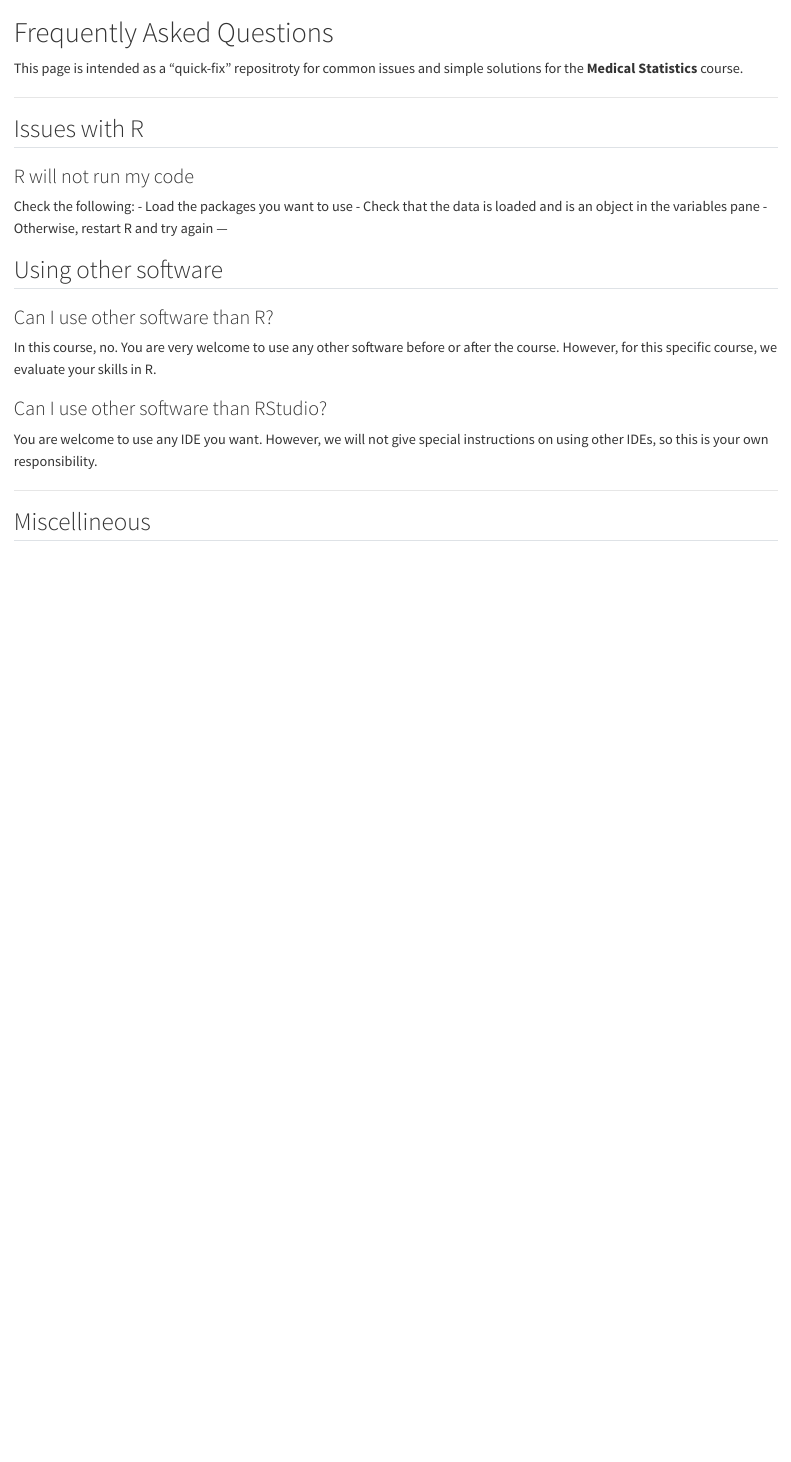
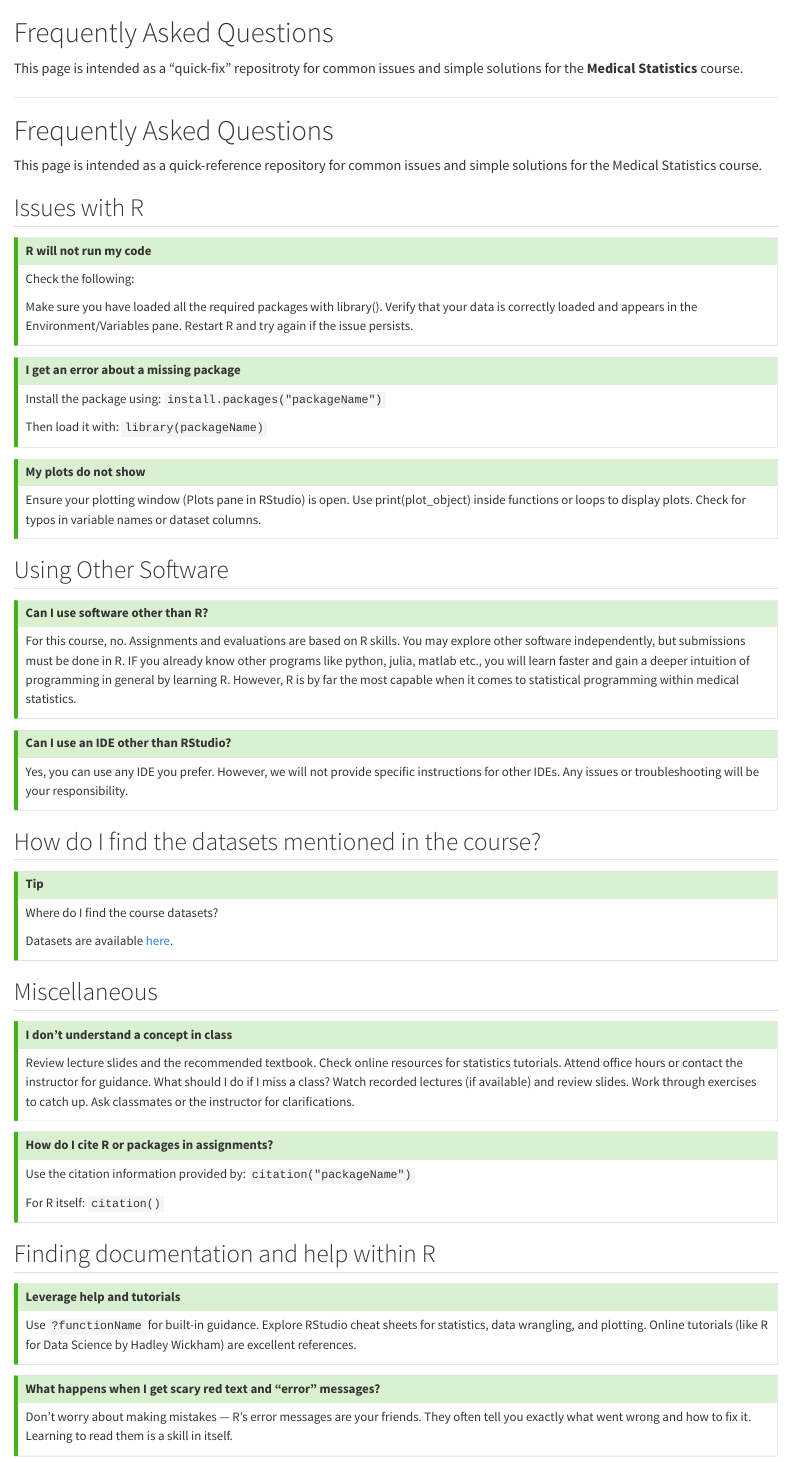
Before and after one commit to DanMazJen/medicinsk-statistik, a Quarto document (appendix/fqa.qmd): the page in a window 1100 px wide, from its top. Rendered offline with R 4.5, knitr and Pandoc in place of Quarto, with nearby package versions; drawn as R Markdown's standard HTML page in place of the format the file asks for.

Commit message:
added FQA section

```diff
--- a/_quarto.yml
+++ b/_quarto.yml
@@ -53,10 +53,10 @@ book:
   appendices:
     - appendix/for-teachers.qmd
     - appendix/references.qmd
+    - appendix/fqa.qmd
     - CHANGELOG.md
     - CONTRIBUTING.md
     - LICENSE.md
-    - fqa.qmd
   page-footer:
     center:
       - text: "License: CC BY 4.0 {{< fa brands creative-commons >}} {{< fa brands creative-commons-by >}}"
--- a/appendix/fqa.qmd
+++ b/appendix/fqa.qmd
@@ -5,26 +5,118 @@ This page is intended as a "quick-fix" repositroty for common issues and simple
 
 ---
 
+
+# Frequently Asked Questions
+
+This page is intended as a quick-reference repository for common issues and simple solutions for the Medical Statistics course.
+
+
 ## Issues with R
 
-### R will not run my code
+::: {#tip-runissue .callout-tip collapse="true"}
+
+## R will not run my code
 
 Check the following:
-    -   Load the packages you want to use
-    -   Check that the data is loaded and is an object in the variables pane
-    -   Otherwise, restart R and try again
----
 
-## Using other software
+Make sure you have loaded all the required packages with library().
+Verify that your data is correctly loaded and appears in the Environment/Variables pane.
+Restart R and try again if the issue persists.
 
-### Can I use other software than R?
+:::
 
-In this course, no. You are very welcome to use any other software before or after the course. However, for this specific course, we evaluate your skills in R.
+::: {#tip-mispackage .callout-tip collapse="true"}
 
-### Can I use other software than RStudio?
+# I get an error about a missing package
 
-You are welcome to use any IDE you want. However, we will not give special instructions on using other IDEs, so this is your own responsibility.
+Install the package using:
+`install.packages("packageName")`
 
----
+Then load it with:
+`library(packageName)`
+:::
 
-## Miscellineous
+::: {#tip-plotshow .callout-tip collapse="true"}
+
+# My plots do not show
+
+Ensure your plotting window (Plots pane in RStudio) is open.
+Use print(plot_object) inside functions or loops to display plots.
+Check for typos in variable names or dataset columns.
+
+:::
+
+## Using Other Software
+
+::: {#tip-python .callout-tip collapse="true"}
+
+# Can I use software other than R?
+
+For this course, no. Assignments and evaluations are based on R skills. You may explore other software independently, but submissions must be done in R. IF you already know other programs like python, julia, matlab etc., you will learn faster and gain a deeper intuition of programming in general by learning R. However, R is by far the most capable when it comes to statistical programming within medical statistics.
+
+:::
+
+::: {#tip-python .callout-tip collapse="true"}
+
+# Can I use an IDE other than RStudio?
+
+Yes, you can use any IDE you prefer. However, we will not provide specific instructions for other IDEs. Any issues or troubleshooting will be your responsibility.
+
+:::
+
+## How do I find the datasets mentioned in the course?
+
+::: {#tip-data .callout-tip collapse="true"}
+
+Where do I find the course datasets?
+
+Datasets are available [here](/exercises/data.qmd).
+
+:::
+
+## Miscellaneous
+
+::: {#tip-difficult .callout-tip collapse="true"}
+
+# I don’t understand a concept in class
+
+Review lecture slides and the recommended textbook.
+Check online resources for statistics tutorials.
+Attend office hours or contact the instructor for guidance.
+What should I do if I miss a class?
+Watch recorded lectures (if available) and review slides.
+Work through exercises to catch up.
+Ask classmates or the instructor for clarifications.
+
+:::
+
+::: {#tip-cite .callout-tip collapse="true"}
+
+# How do I cite R or packages in assignments?
+
+Use the citation information provided by:
+`citation("packageName")`
+
+For R itself:
+`citation()`
+
+:::
+
+## Finding documentation and help within R
+
+::: {#tip-helpfunc .callout-tip collapse="true"}
+
+# Leverage help and tutorials
+Use `?functionName` for built-in guidance.
+Explore RStudio cheat sheets for statistics, data wrangling, and plotting.
+Online tutorials (like R for Data Science by Hadley Wickham) are excellent references.
+
+:::
+
+::: {#tip-errors .callout-tip collapse="true"}
+
+# What happens when I get scary red text and "error" messages?
+
+Don’t worry about making mistakes — R’s error messages are your friends. They often tell you exactly what went wrong and how to fix it. Learning to read them is a skill in itself.
+
+:::
```
